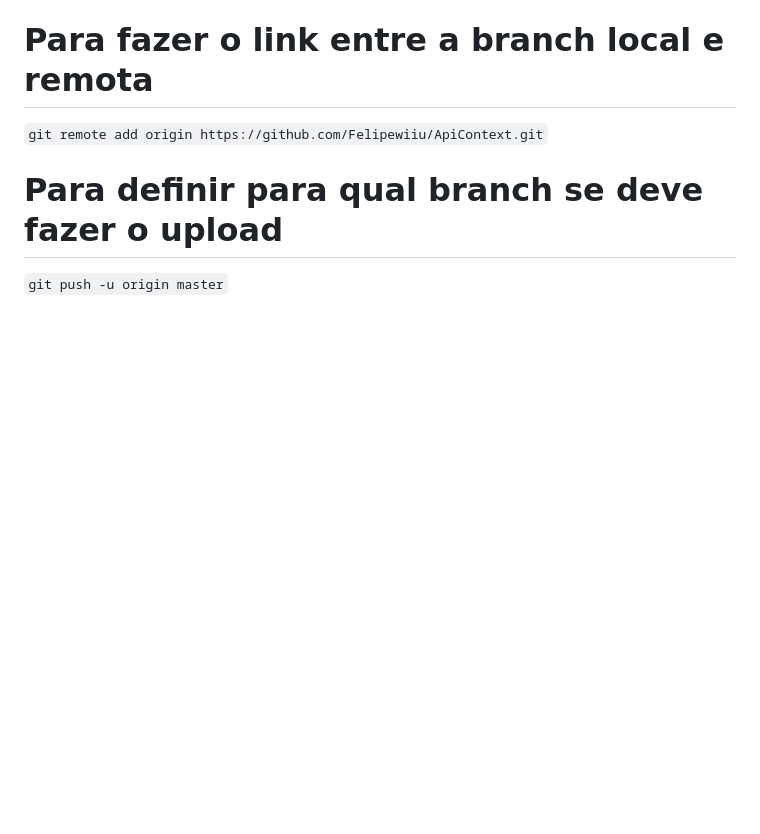
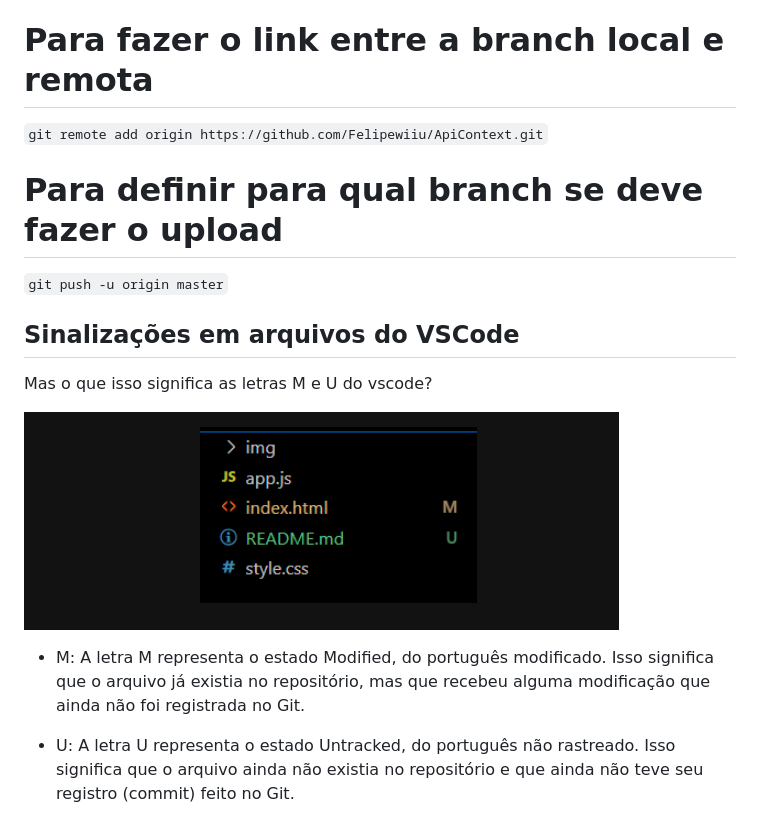
Before and after one commit to Felipewiiu/TreinamentoGithub, a Markdown page: README.md, the part around the change. Drawn GitHub-style; pictures changed too: image.png (added); blank space fills up the shorter version.

Commit message:
Adiciona imagens ao projeto

```diff
--- a/README.md
+++ b/README.md
@@ -32,3 +32,13 @@ node app.js
 # Para definir para qual branch se deve fazer o upload
 
 `git push -u origin master`
+
+## Sinalizações em arquivos do VSCode
+
+Mas o que isso significa as letras M e U do vscode?
+
+![alt text](image.png)
+
++ M: A letra M representa o estado Modified, do português modificado. Isso significa que o arquivo já existia no repositório, mas que recebeu alguma modificação que ainda não foi registrada no Git.
+
++ U: A letra U representa o estado Untracked, do português não rastreado. Isso significa que o arquivo ainda não existia no repositório e que ainda não teve seu registro (commit) feito no Git.
```
